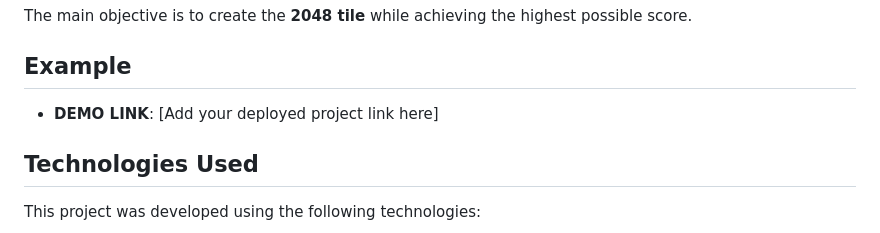
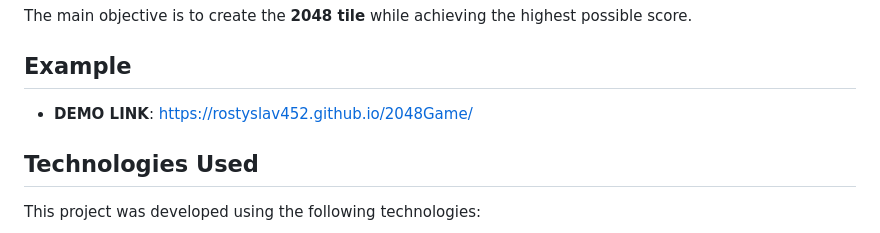
Before and after one commit to Rostyslav452/2048Game, a Markdown page: README.md, the part around the change. GitHub-like rendering.

Commit message:
chore: refine readme

```diff
--- a/README.md
+++ b/README.md
@@ -90,7 +90,7 @@ The main objective is to create the **2048 tile** while achieving the highest po
 
 ## Example
 
-- **DEMO LINK**: [Add your deployed project link here]
+- **DEMO LINK**: [https://rostyslav452.github.io/2048Game/](https://rostyslav452.github.io/2048Game/)
 
 ## Technologies Used
 
```
